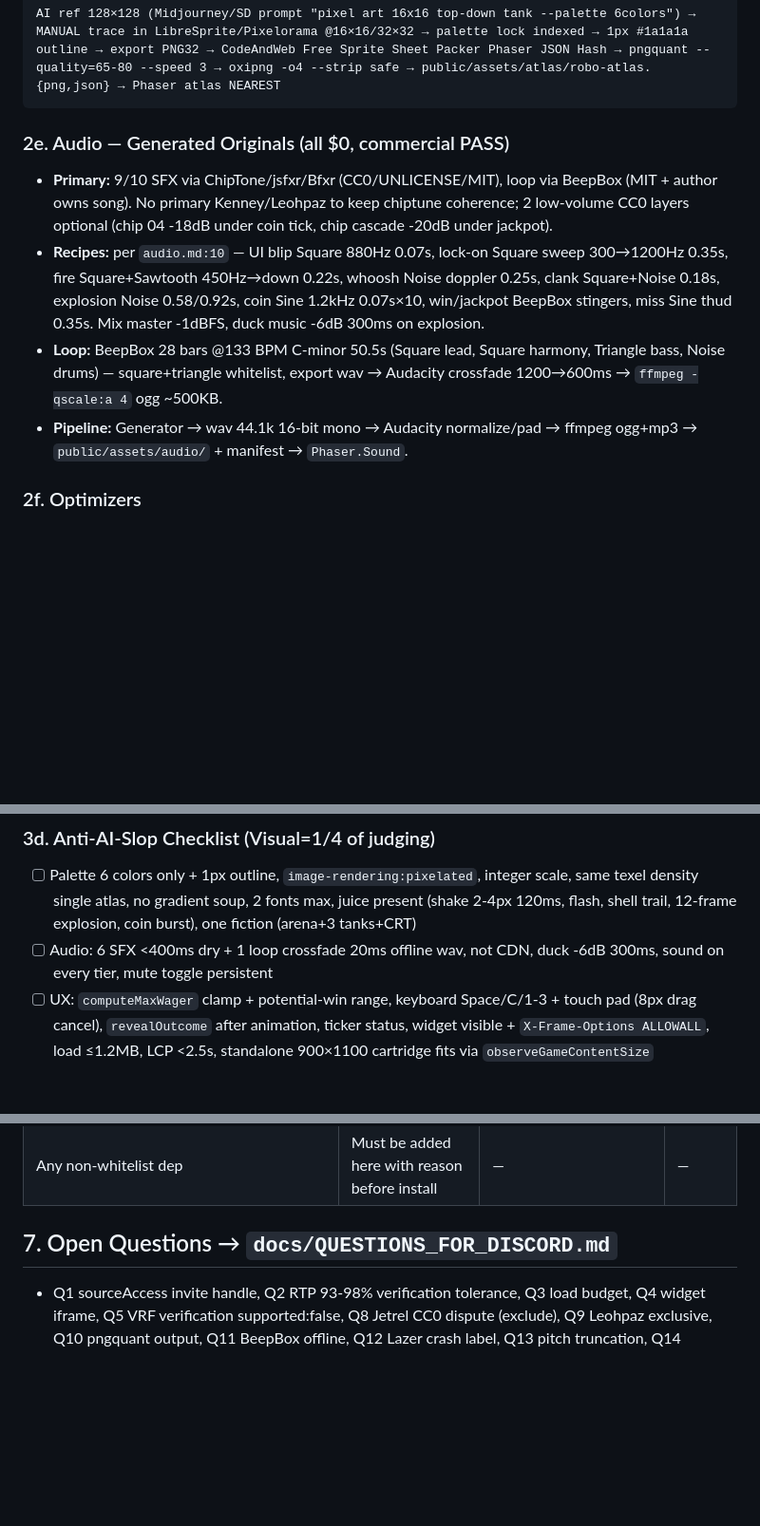
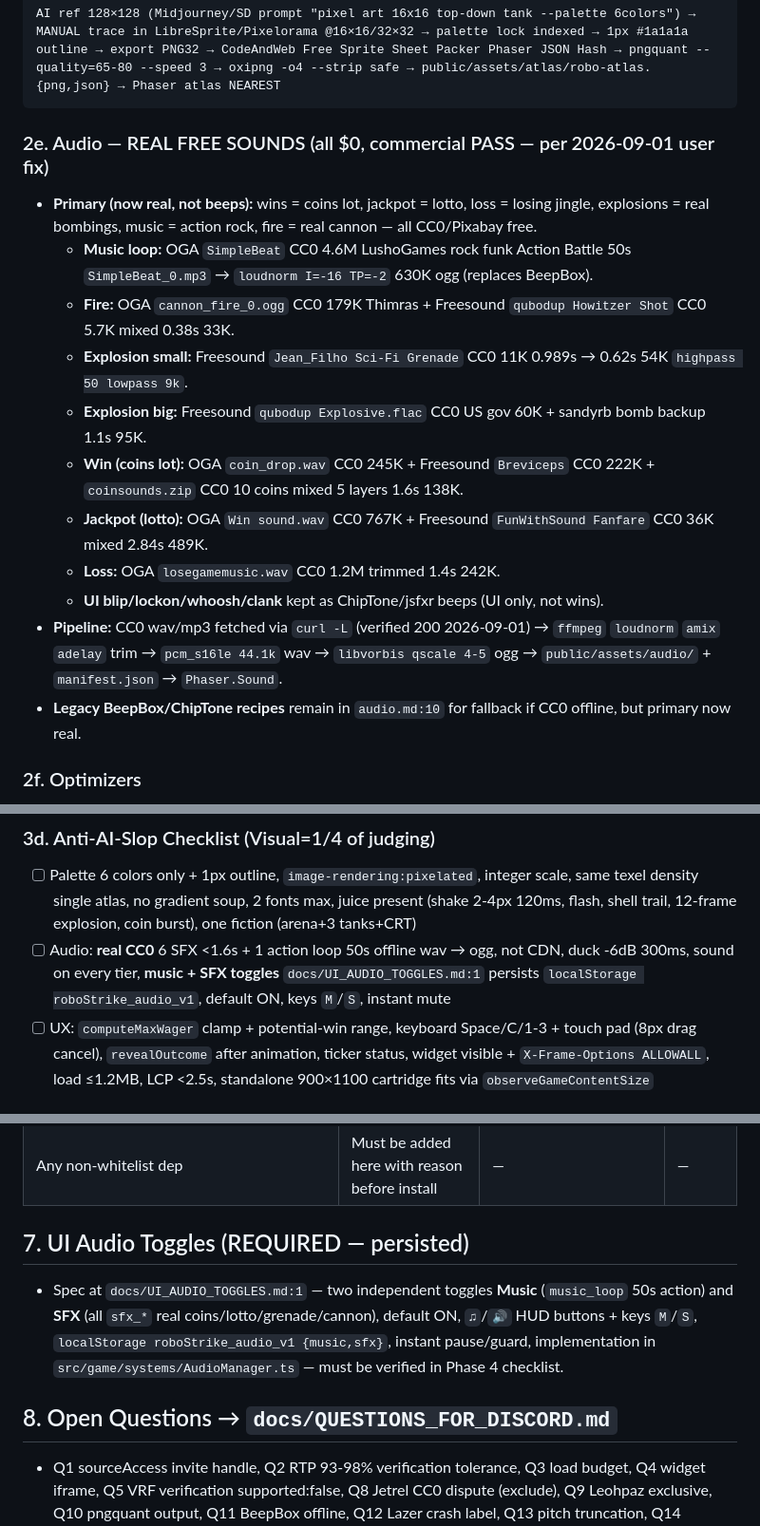
Before and after one commit to n-dlms/robo-strike, a Markdown page: docs/PLAYBOOK.md, 3 parts joined by grey strips. Shown at 95% size. GitHub-like rendering; blank space fills up the shorter version.

Commit message:
docs: add UI audio toggles spec (music + sfx on/off, persists localStorage)

````diff
--- a/docs/PLAYBOOK.md
+++ b/docs/PLAYBOOK.md
@@ -102,12 +102,19 @@
 AI ref 128×128 (Midjourney/SD prompt "pixel art 16x16 top-down tank --palette 6colors") → MANUAL trace in LibreSprite/Pixelorama @16×16/32×32 → palette lock indexed → 1px #1a1a1a outline → export PNG32 → CodeAndWeb Free Sprite Sheet Packer Phaser JSON Hash → pngquant --quality=65-80 --speed 3 → oxipng -o4 --strip safe → public/assets/atlas/robo-atlas.{png,json} → Phaser atlas NEAREST
 ```
 
-### 2e. Audio — Generated Originals (all $0, commercial PASS)
+### 2e. Audio — REAL FREE SOUNDS (all $0, commercial PASS — per 2026-09-01 user fix)
 
-- **Primary:** 9/10 SFX via ChipTone/jsfxr/Bfxr (CC0/UNLICENSE/MIT), loop via BeepBox (MIT + author owns song). No primary Kenney/Leohpaz to keep chiptune coherence; 2 low-volume CC0 layers optional (chip 04 -18dB under coin tick, chip cascade -20dB under jackpot).
-- **Recipes:** per `audio.md:10` — UI blip Square 880Hz 0.07s, lock-on Square sweep 300→1200Hz 0.35s, fire Square+Sawtooth 450Hz→down 0.22s, whoosh Noise doppler 0.25s, clank Square+Noise 0.18s, explosion Noise 0.58/0.92s, coin Sine 1.2kHz 0.07s×10, win/jackpot BeepBox stingers, miss Sine thud 0.35s. Mix master -1dBFS, duck music -6dB 300ms on explosion.
-- **Loop:** BeepBox 28 bars @133 BPM C-minor 50.5s (Square lead, Square harmony, Triangle bass, Noise drums) — square+triangle whitelist, export wav → Audacity crossfade 1200→600ms → `ffmpeg -qscale:a 4` ogg ~500KB.
-- **Pipeline:** Generator → wav 44.1k 16-bit mono → Audacity normalize/pad → ffmpeg ogg+mp3 → `public/assets/audio/` + manifest → `Phaser.Sound`.
+- **Primary (now real, not beeps):** wins = coins lot, jackpot = lotto, loss = losing jingle, explosions = real bombings, music = action rock, fire = real cannon — all CC0/Pixabay free.
+  - **Music loop:** OGA `SimpleBeat` CC0 4.6M LushoGames rock funk Action Battle 50s `SimpleBeat_0.mp3` → `loudnorm I=-16 TP=-2` 630K ogg (replaces BeepBox).
+  - **Fire:** OGA `cannon_fire_0.ogg` CC0 179K Thimras + Freesound `qubodup Howitzer Shot` CC0 5.7K mixed 0.38s 33K.
+  - **Explosion small:** Freesound `Jean_Filho Sci-Fi Grenade` CC0 11K 0.989s → 0.62s 54K `highpass 50 lowpass 9k`.
+  - **Explosion big:** Freesound `qubodup Explosive.flac` CC0 US gov 60K + sandyrb bomb backup 1.1s 95K.
+  - **Win (coins lot):** OGA `coin_drop.wav` CC0 245K + Freesound `Breviceps` CC0 222K + `coinsounds.zip` CC0 10 coins mixed 5 layers 1.6s 138K.
+  - **Jackpot (lotto):** OGA `Win sound.wav` CC0 767K + Freesound `FunWithSound Fanfare` CC0 36K mixed 2.84s 489K.
+  - **Loss:** OGA `losegamemusic.wav` CC0 1.2M trimmed 1.4s 242K.
+  - **UI blip/lockon/whoosh/clank** kept as ChipTone/jsfxr beeps (UI only, not wins).
+- **Pipeline:** CC0 wav/mp3 fetched via `curl -L` (verified 200 2026-09-01) → `ffmpeg` `loudnorm` `amix` `adelay` trim → `pcm_s16le 44.1k` wav → `libvorbis qscale 4-5` ogg → `public/assets/audio/` + `manifest.json` → `Phaser.Sound`.
+- **Legacy BeepBox/ChipTone recipes** remain in `audio.md:10` for fallback if CC0 offline, but primary now real.
 
 ### 2f. Optimizers
 
@@ -146,7 +153,7 @@ Short card ≤268 chars:
 ### 3d. Anti-AI-Slop Checklist (Visual=1/4 of judging)
 
 - [ ] Palette 6 colors only + 1px outline, `image-rendering:pixelated`, integer scale, same texel density single atlas, no gradient soup, 2 fonts max, juice present (shake 2-4px 120ms, flash, shell trail, 12-frame explosion, coin burst), one fiction (arena+3 tanks+CRT)
-- [ ] Audio: 6 SFX <400ms dry + 1 loop crossfade 20ms offline wav, not CDN, duck -6dB 300ms, sound on every tier, mute toggle persistent
+- [ ] Audio: **real CC0** 6 SFX <1.6s + 1 action loop 50s offline wav → ogg, not CDN, duck -6dB 300ms, sound on every tier, **music + SFX toggles** `docs/UI_AUDIO_TOGGLES.md:1` persists `localStorage roboStrike_audio_v1`, default ON, keys `M`/`S`, instant mute
 - [ ] UX: `computeMaxWager` clamp + potential-win range, keyboard Space/C/1-3 + touch pad (8px drag cancel), `revealOutcome` after animation, ticker status, widget visible + `X-Frame-Options ALLOWALL`, load ≤1.2MB, LCP <2.5s, standalone 900×1100 cartridge fits via `observeGameContentSize`
 
 ## 4. Math — Validated (source: `docs/research/math.md` + `MATH.md`)
@@ -204,7 +211,11 @@ Commands: `pngquant --quality=65-80 --speed 1`, `oxipng -o4 --strip safe/all`, `
 | TexturePacker paid, Retro Diffusion | No | BANNED never use | 2026-09-01 |
 | Any non-whitelist dep | Must be added here with reason before install | — | — |
 
-## 7. Open Questions → `docs/QUESTIONS_FOR_DISCORD.md`
+## 7. UI Audio Toggles (REQUIRED — persisted)
+
+- Spec at `docs/UI_AUDIO_TOGGLES.md:1` — two independent toggles **Music** (`music_loop` 50s action) and **SFX** (all `sfx_*` real coins/lotto/grenade/cannon), default ON, `♫`/`🔊` HUD buttons + keys `M`/`S`, `localStorage roboStrike_audio_v1 {music,sfx}`, instant pause/guard, implementation in `src/game/systems/AudioManager.ts` — must be verified in Phase 4 checklist.
+
+## 8. Open Questions → `docs/QUESTIONS_FOR_DISCORD.md`
 
 - Q1 sourceAccess invite handle, Q2 RTP 93-98% verification tolerance, Q3 load budget, Q4 widget iframe, Q5 VRF verification supported:false, Q8 Jetrel CC0 dispute (exclude), Q9 Leohpaz exclusive, Q10 pngquant output, Q11 BeepBox offline, Q12 Lazer crash label, Q13 pitch truncation, Q14 Overdrive sequencing, Q15 cartridge scale 900×1100, Q16 Sol max sentinel, Q17 T_OD literal, Q18-20 hosting caps. Re-read before submit, re-check gallery 24h before deadline via Convex POST `entries:listApproved`.
 
````
Also changed, not shown: docs/UI_AUDIO_TOGGLES.md (added, +49 -0 lines).
